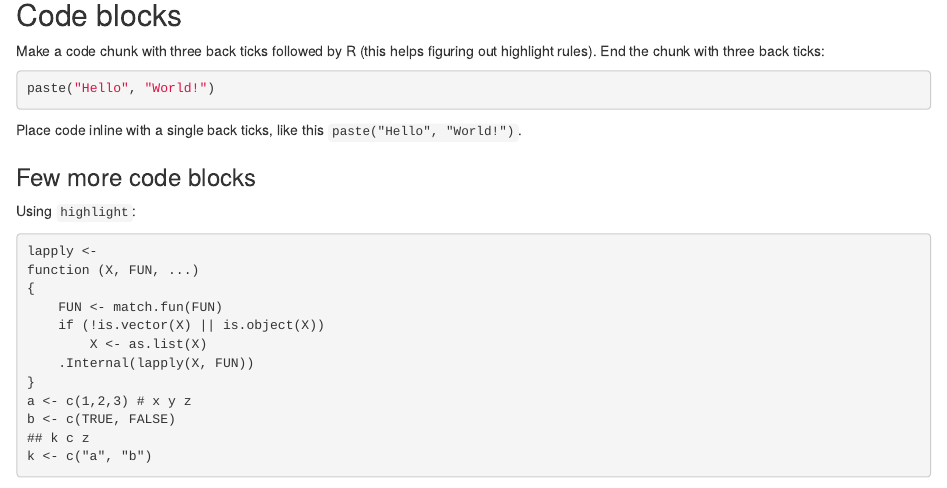
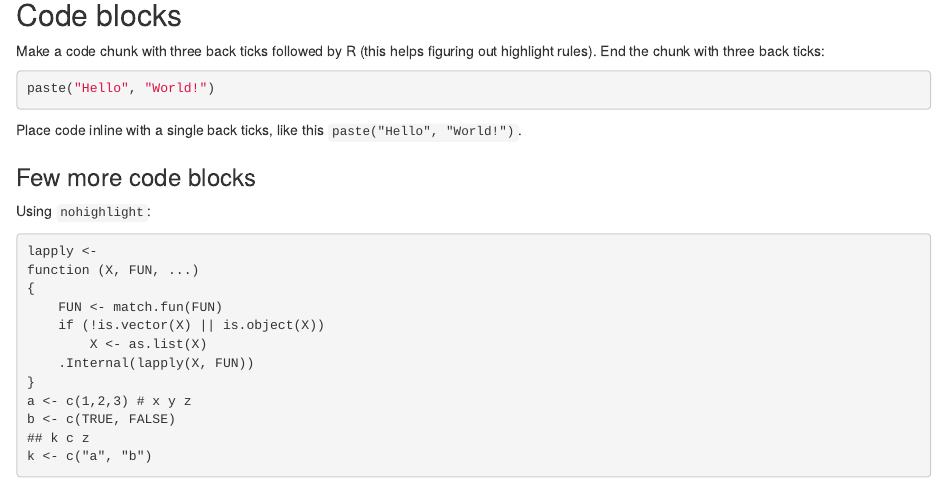
Before and after one commit to datacloning/datacloning.github.io, an R Markdown document (template.Rmd): the page in a window 1100 px wide, from 2020 px down. Rendered offline with R 4.5, knitr and Pandoc, with nearby package versions; both versions are drawn in the output format of the newer one.

Commit message:
ignore html

````diff
--- a/template.Rmd
+++ b/template.Rmd
@@ -1,6 +1,6 @@
 ---
 title: "Testing the features"
-output: pdf_document
+output: html_document
 layout: default
 ---
 
@@ -154,7 +154,7 @@ this `paste("Hello", "World!")`.
 
 ### Few more code blocks
 
-Using `highlight`:
+Using `nohighlight`:
 
 ```nohighlight
 lapply <-
````
Also changed, not shown: 1 other file.
